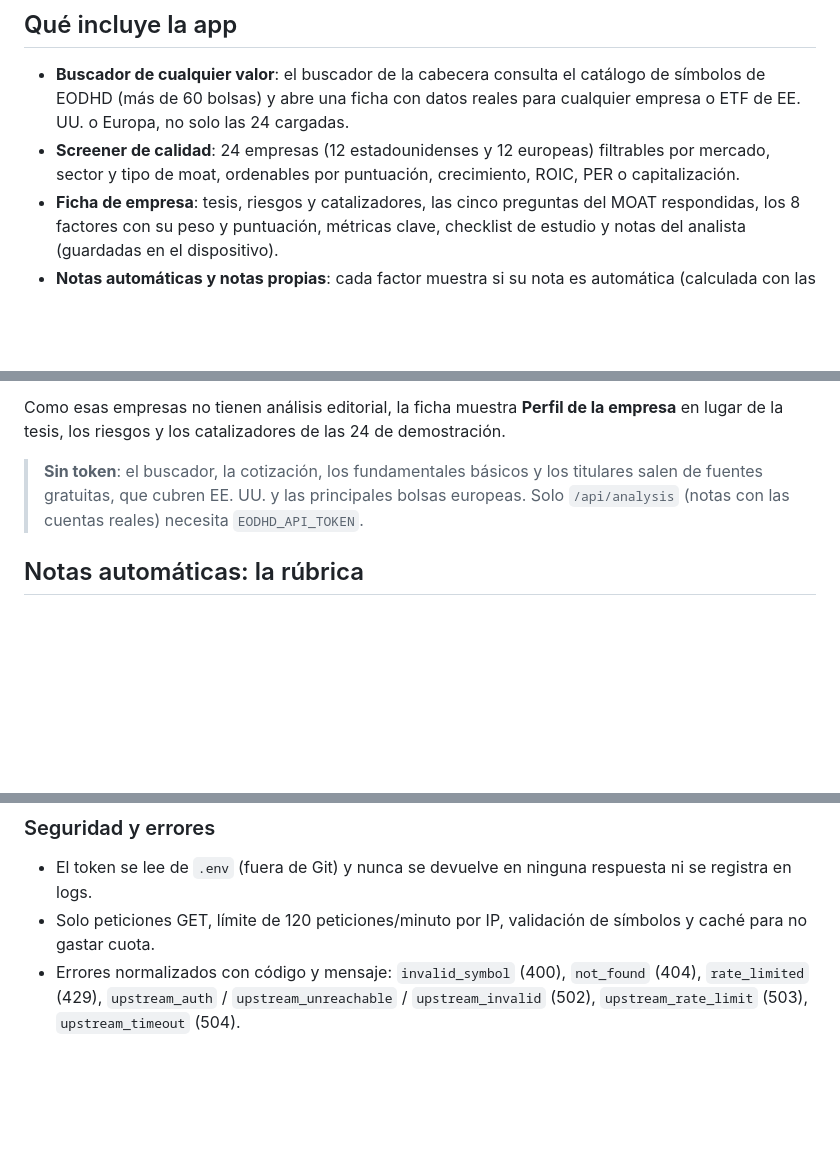
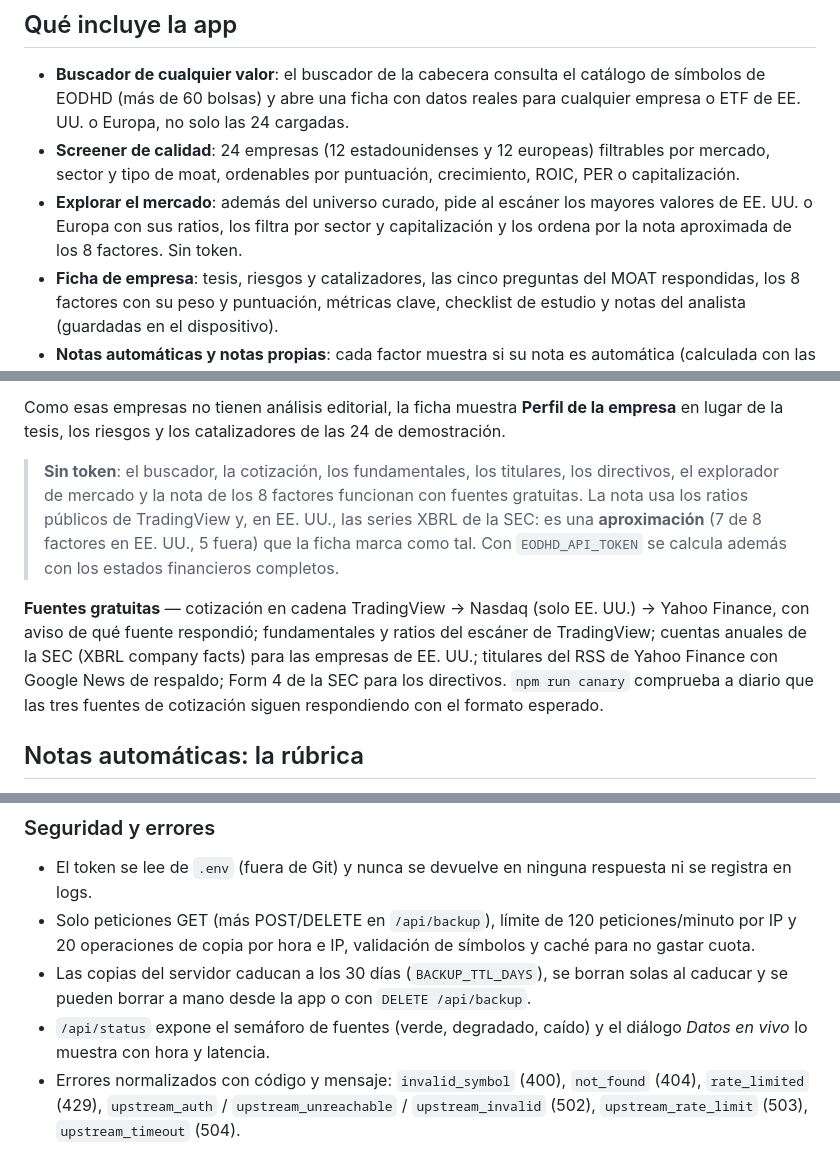
Before and after one commit to caballerosgv/App-screener, a Markdown page: README.md, 3 parts joined by grey strips. Rendered like a GitHub page; blank space fills up the shorter version.

```diff
--- a/README.md
+++ b/README.md
@@ -6,6 +6,7 @@ Screener para buscar y estudiar acciones de **EE. UU. y Europa** con un marco de
 
 - **Buscador de cualquier valor**: el buscador de la cabecera consulta el catálogo de símbolos de EODHD (más de 60 bolsas) y abre una ficha con datos reales para cualquier empresa o ETF de EE. UU. o Europa, no solo las 24 cargadas.
 - **Screener de calidad**: 24 empresas (12 estadounidenses y 12 europeas) filtrables por mercado, sector y tipo de moat, ordenables por puntuación, crecimiento, ROIC, PER o capitalización.
+- **Explorar el mercado**: además del universo curado, pide al escáner los mayores valores de EE. UU. o Europa con sus ratios, los filtra por sector y capitalización y los ordena por la nota aproximada de los 8 factores. Sin token.
 - **Ficha de empresa**: tesis, riesgos y catalizadores, las cinco preguntas del MOAT respondidas, los 8 factores con su peso y puntuación, métricas clave, checklist de estudio y notas del analista (guardadas en el dispositivo).
 - **Notas automáticas y notas propias**: cada factor muestra si su nota es automática (calculada con las cuentas reales de EODHD), de demostración, neutral por falta de datos o puesta por ti; al abrir un factor se ve la rúbrica completa (indicador, valor, banda y puntos) y puedes sobrescribir la nota con tu criterio y un motivo.
 - **Comparador**: dos empresas lado a lado con radar superpuesto, los 8 factores (con la ganadora de cada uno) y una tabla de métricas clave que marca el mejor valor de cada fila.
@@ -72,7 +83,9 @@ Al elegir un resultado se abre `#/empresa/ASML.AS`. Si el ticker no está entre
 
 Como esas empresas no tienen análisis editorial, la ficha muestra **Perfil de la empresa** en lugar de la tesis, los riesgos y los catalizadores de las 24 de demostración.
 
-> **Sin token**: el buscador, la cotización, los fundamentales básicos y los titulares salen de fuentes gratuitas, que cubren EE. UU. y las principales bolsas europeas. Solo `/api/analysis` (notas con las cuentas reales) necesita `EODHD_API_TOKEN`.
+> **Sin token**: el buscador, la cotización, los fundamentales, los titulares, los directivos, el explorador de mercado y la nota de los 8 factores funcionan con fuentes gratuitas. La nota usa los ratios públicos de TradingView y, en EE. UU., las series XBRL de la SEC: es una **aproximación** (7 de 8 factores en EE. UU., 5 fuera) que la ficha marca como tal. Con `EODHD_API_TOKEN` se calcula además con los estados financieros completos.
+
+**Fuentes gratuitas** — cotización en cadena TradingView → Nasdaq (solo EE. UU.) → Yahoo Finance, con aviso de qué fuente respondió; fundamentales y ratios del escáner de TradingView; cuentas anuales de la SEC (XBRL company facts) para las empresas de EE. UU.; titulares del RSS de Yahoo Finance con Google News de respaldo; Form 4 de la SEC para los directivos. `npm run canary` comprueba a diario que las tres fuentes de cotización siguen respondiendo con el formato esperado.
 
 ## Notas automáticas: la rúbrica
 
@@ -156,7 +173,9 @@ La app empaquetada no tiene servidor local: edita `public/config.js` y apunta `w
 ### Seguridad y errores
 
 - El token se lee de `.env` (fuera de Git) y nunca se devuelve en ninguna respuesta ni se registra en logs.
-- Solo peticiones GET, límite de 120 peticiones/minuto por IP, validación de símbolos y caché para no gastar cuota.
+- Solo peticiones GET (más POST/DELETE en `/api/backup`), límite de 120 peticiones/minuto por IP y 20 operaciones de copia por hora e IP, validación de símbolos y caché para no gastar cuota.
+- Las copias del servidor caducan a los 30 días (`BACKUP_TTL_DAYS`), se borran solas al caducar y se pueden borrar a mano desde la app o con `DELETE /api/backup`.
+- `/api/status` expone el semáforo de fuentes (verde, degradado, caído) y el diálogo *Datos en vivo* lo muestra con hora y latencia.
 - Errores normalizados con código y mensaje: `invalid_symbol` (400), `not_found` (404), `rate_limited` (429), `upstream_auth` / `upstream_unreachable` / `upstream_invalid` (502), `upstream_rate_limit` (503), `upstream_timeout` (504).
 
 ## Pruebas
```
Also changed, not shown: other parts of README.md (+23 -4 lines), artifacts/explorador-mercado.png (added), artifacts/explorador-movil.png (added), artifacts/ficha-directivos.png (added), artifacts/ficha-gratis-apl.png (added), 6 other files.
